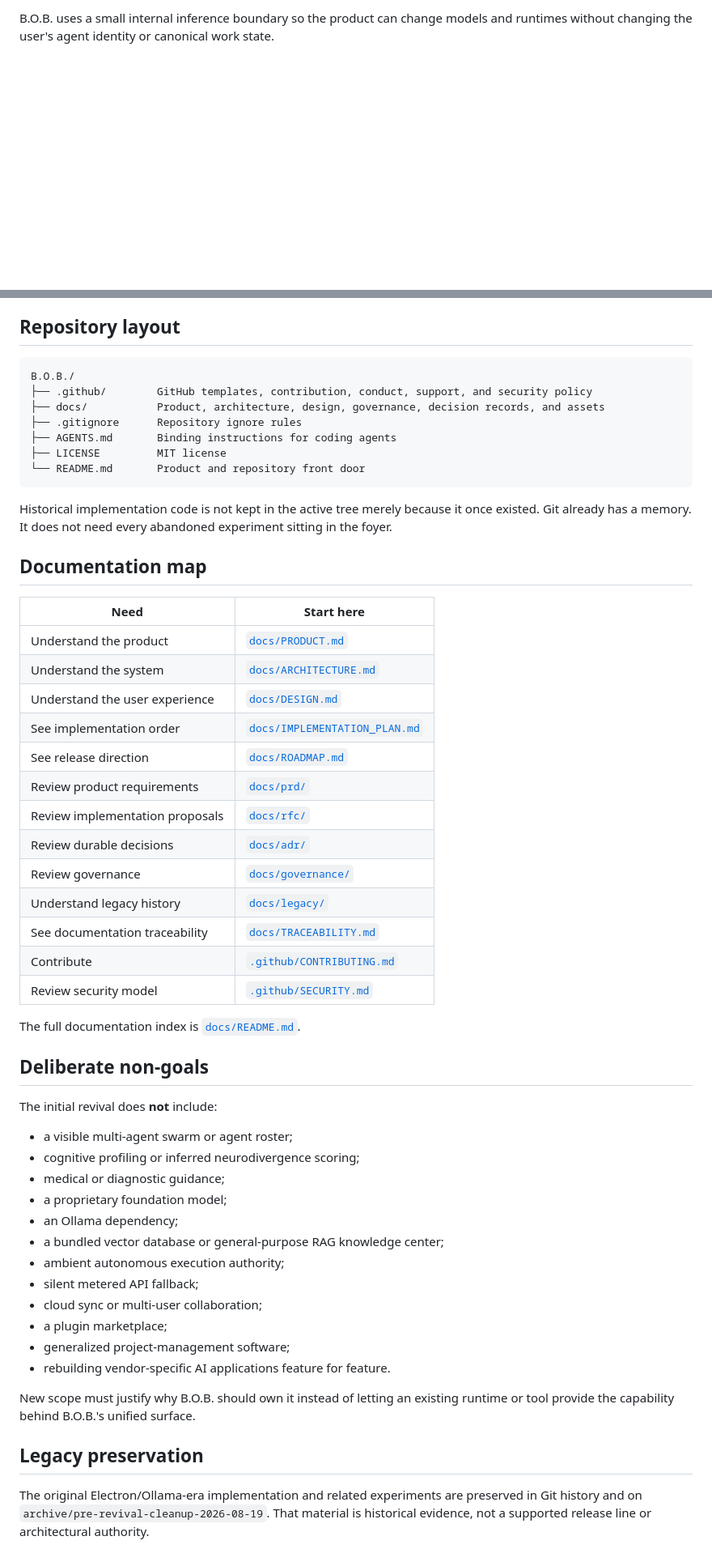
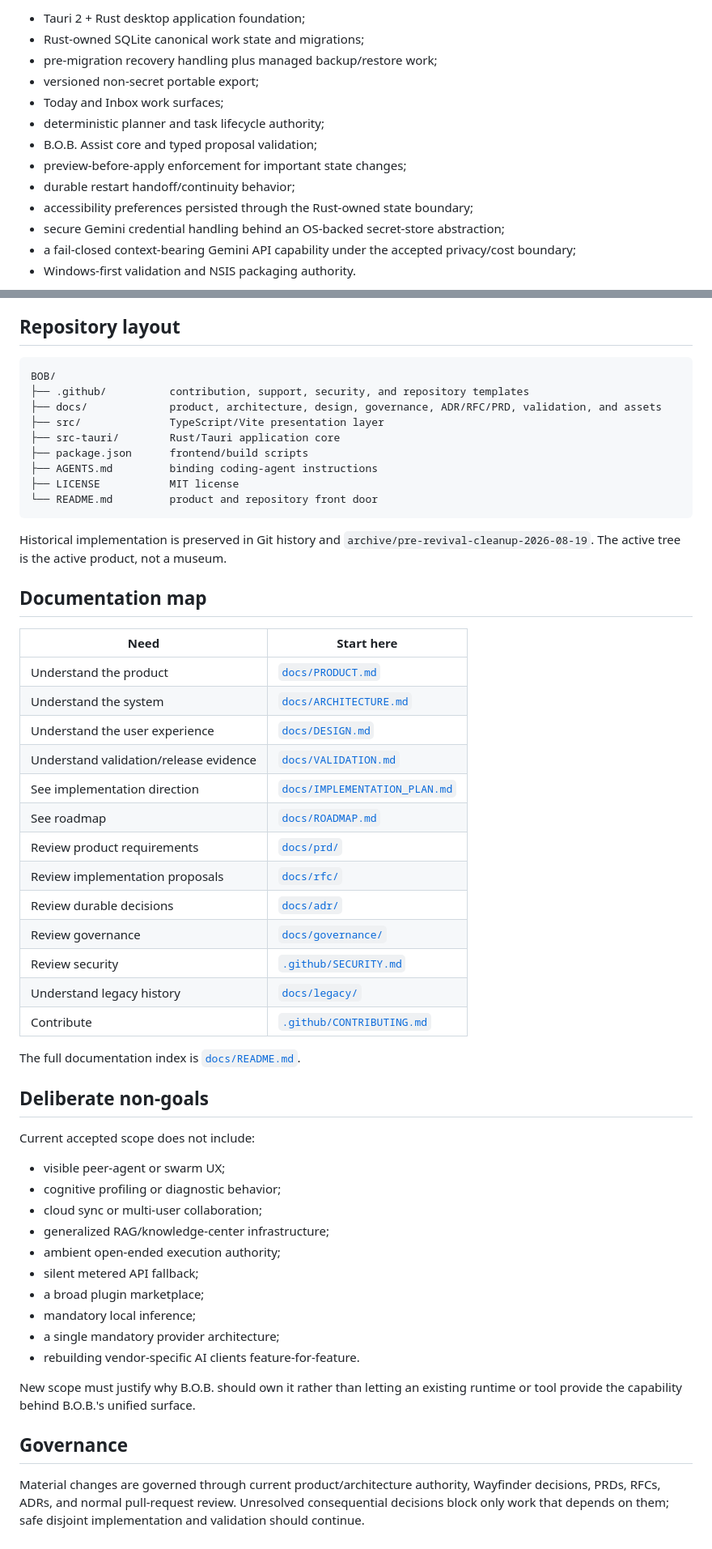
Before and after one commit to Knapp-Kevin/B.O.B., a Markdown page: README.md, 2 parts joined by grey strips. Shown at 81% size. Drawn GitHub-style; blank space fills up the shorter version.

````diff
--- a/README.md
+++ b/README.md
@@ -135,3 +143,15 @@ See [`docs/DESIGN.md`](docs/DESIGN.md) and [`docs/prd/PRD-0002-adhd-friendly-dai
 
-B.O.B. uses a small internal inference boundary so the product can change models and runtimes without changing the user's agent identity or canonical work state.
+- Tauri 2 + Rust desktop application foundation;
+- Rust-owned SQLite canonical work state and migrations;
+- pre-migration recovery handling plus managed backup/restore work;
+- versioned non-secret portable export;
+- Today and Inbox work surfaces;
+- deterministic planner and task lifecycle authority;
+- B.O.B. Assist core and typed proposal validation;
+- preview-before-apply enforcement for important state changes;
+- durable restart handoff/continuity behavior;
+- accessibility preferences persisted through the Rust-owned state boundary;
+- secure Gemini credential handling behind an OS-backed secret-store abstraction;
+- a fail-closed context-bearing Gemini API capability under the accepted privacy/cost boundary;
+- Windows-first validation and NSIS packaging authority.
 
@@ -317,16 +219,18 @@ See [`docs/IMPLEMENTATION_PLAN.md`](docs/IMPLEMENTATION_PLAN.md) and [`docs/ROAD
 ## Repository layout
 
 ```text
-B.O.B./
-├── .github/        GitHub templates, contribution, conduct, support, and security policy
-├── docs/           Product, architecture, design, governance, decision records, and assets
-├── .gitignore      Repository ignore rules
-├── AGENTS.md       Binding instructions for coding agents
-├── LICENSE         MIT license
-└── README.md       Product and repository front door
+BOB/
+├── .github/          contribution, support, security, and repository templates
+├── docs/             product, architecture, design, governance, ADR/RFC/PRD, validation, and assets
+├── src/              TypeScript/Vite presentation layer
+├── src-tauri/        Rust/Tauri application core
+├── package.json      frontend/build scripts
+├── AGENTS.md         binding coding-agent instructions
+├── LICENSE           MIT license
+└── README.md         product and repository front door
 ```
 
-Historical implementation code is not kept in the active tree merely because it once existed. Git already has a memory. It does not need every abandoned experiment sitting in the foyer.
+Historical implementation is preserved in Git history and `archive/pre-revival-cleanup-2026-08-19`. The active tree is the active product, not a museum.
 
 ## Documentation map
 
@@ -335,39 +239,37 @@ Historical implementation code is not kept in the active tree merely because it
 | Understand the product | [`docs/PRODUCT.md`](docs/PRODUCT.md) |
 | Understand the system | [`docs/ARCHITECTURE.md`](docs/ARCHITECTURE.md) |
 | Understand the user experience | [`docs/DESIGN.md`](docs/DESIGN.md) |
-| See implementation order | [`docs/IMPLEMENTATION_PLAN.md`](docs/IMPLEMENTATION_PLAN.md) |
-| See release direction | [`docs/ROADMAP.md`](docs/ROADMAP.md) |
+| Understand validation/release evidence | [`docs/VALIDATION.md`](docs/VALIDATION.md) |
+| See implementation direction | [`docs/IMPLEMENTATION_PLAN.md`](docs/IMPLEMENTATION_PLAN.md) |
+| See roadmap | [`docs/ROADMAP.md`](docs/ROADMAP.md) |
 | Review product requirements | [`docs/prd/`](docs/prd/) |
 | Review implementation proposals | [`docs/rfc/`](docs/rfc/) |
 | Review durable decisions | [`docs/adr/`](docs/adr/) |
 | Review governance | [`docs/governance/`](docs/governance/) |
+| Review security | [`.github/SECURITY.md`](.github/SECURITY.md) |
 | Understand legacy history | [`docs/legacy/`](docs/legacy/) |
-| See documentation traceability | [`docs/TRACEABILITY.md`](docs/TRACEABILITY.md) |
 | Contribute | [`.github/CONTRIBUTING.md`](.github/CONTRIBUTING.md) |
-| Review security model | [`.github/SECURITY.md`](.github/SECURITY.md) |
 
 The full documentation index is [`docs/README.md`](docs/README.md).
 
 ## Deliberate non-goals
 
-The initial revival does **not** include:
+Current accepted scope does not include:
 
-- a visible multi-agent swarm or agent roster;
-- cognitive profiling or inferred neurodivergence scoring;
-- medical or diagnostic guidance;
-- a proprietary foundation model;
-- an Ollama dependency;
-- a bundled vector database or general-purpose RAG knowledge center;
-- ambient autonomous execution authority;
+- visible peer-agent or swarm UX;
+- cognitive profiling or diagnostic behavior;
+- cloud sync or multi-user collaboration;
+- generalized RAG/knowledge-center infrastructure;
+- ambient open-ended execution authority;
 - silent metered API fallback;
-- cloud sync or multi-user collaboration;
-- a plugin marketplace;
-- generalized project-management software;
-- rebuilding vendor-specific AI applications feature for feature.
+- a broad plugin marketplace;
+- mandatory local inference;
+- a single mandatory provider architecture;
+- rebuilding vendor-specific AI clients feature-for-feature.
 
-New scope must justify why B.O.B. should own it instead of letting an existing runtime or tool provide the capability behind B.O.B.'s unified surface.
+New scope must justify why B.O.B. should own it rather than letting an existing runtime or tool provide the capability behind B.O.B.'s unified surface.
 
-## Legacy preservation
+## Governance
 
-The original Electron/Ollama-era implementation and related experiments are preserved in Git history and on `archive/pre-revival-cleanup-2026-08-19`. That material is historical evidence, not a supported release line or architectural authority.
+Material changes are governed through current product/architecture authority, Wayfinder decisions, PRDs, RFCs, ADRs, and normal pull-request review. Unresolved consequential decisions block only work that depends on them; safe disjoint implementation and validation should continue.
 
````
Also changed, not shown: other parts of README.md (+136 -264 lines).
